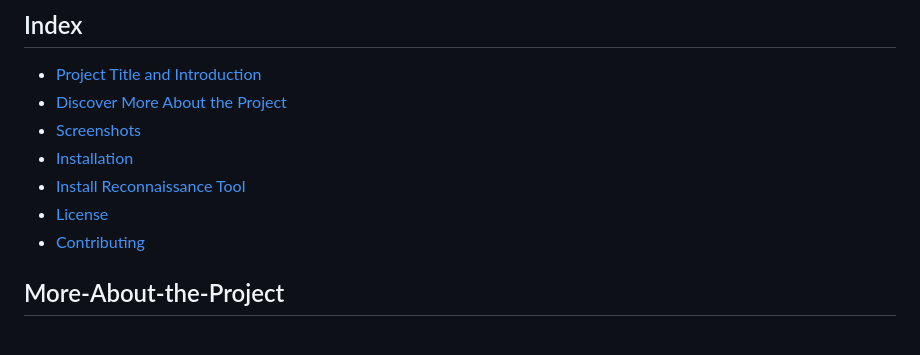
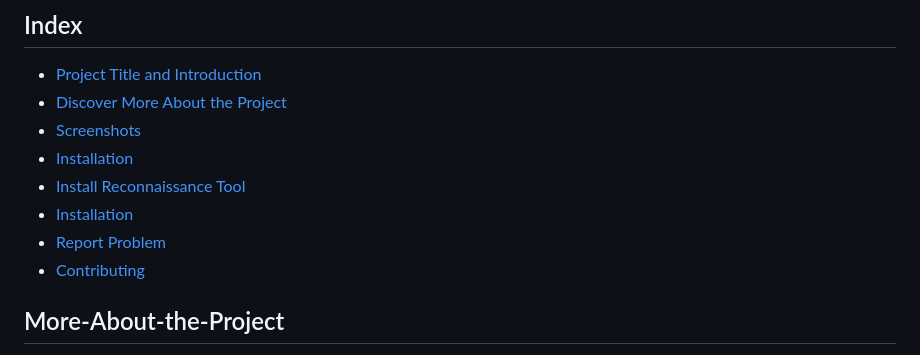
Before and after one commit to balwantyadav1/LowHangingBugs, a Markdown page: README.md, the part around the change. Rendered like a GitHub page.

```diff
--- a/README.md
+++ b/README.md
@@ -5,7 +5,8 @@
 * [Screenshots](#Screenshots)
 * [Installation](#Installation)
 * [Install Reconnaissance Tool](https://github.com/balwantyadav1/BugHunterKit.git)
-* [License](#License)
+* [Installation](#Installation)
+* [Report Problem](mailto:yadavbalwant464@gmail.com)
 * [Contributing](#Contributing)
 ## More-About-the-Project
 [How it Works](Howitworks.md)
```
